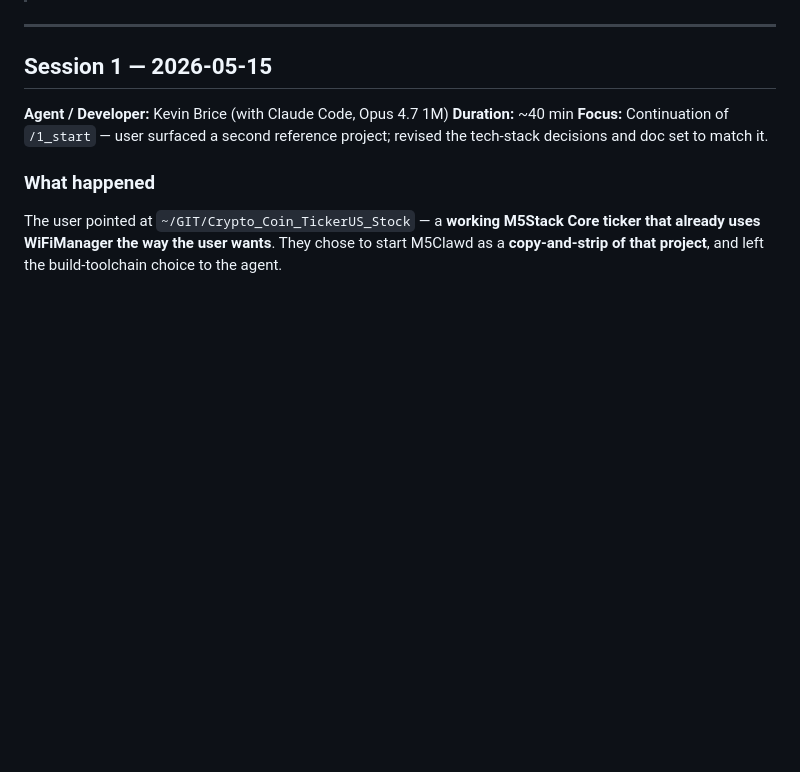
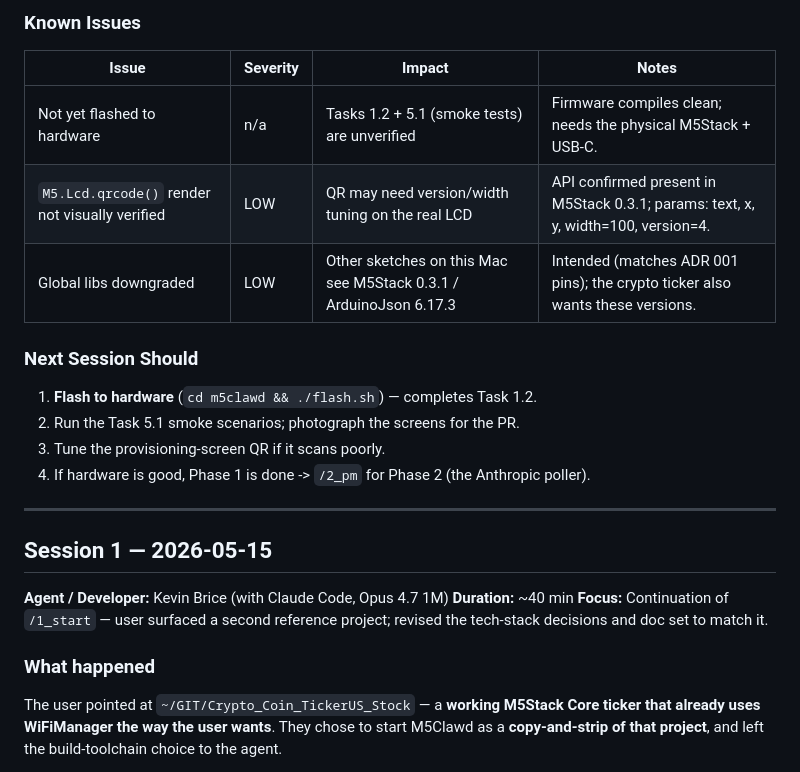
Before and after one commit to bricekevin/fw, a Markdown page: codemeter/docs/HANDOFF_NOTES.md, the part around one of its changes. Rendered like a GitHub page; blank space fills up the shorter version.

Commit message:
docs(phase-1): update task checklist and handoff notes
- mark Epics 1-4 complete; 1.2 and 5.1 blocked on hardware
- record the SD-library-shadowing finding and the build-profile fix

```diff
--- a/codemeter/docs/HANDOFF_NOTES.md
+++ b/codemeter/docs/HANDOFF_NOTES.md
@@ -7,3 +55,17 @@
+### Known Issues
+
+| Issue | Severity | Impact | Notes |
+| ----- | -------- | ------ | ----- |
+| Not yet flashed to hardware | n/a | Tasks 1.2 + 5.1 (smoke tests) are unverified | Firmware compiles clean; needs the physical M5Stack + USB-C. |
+| `M5.Lcd.qrcode()` render not visually verified | LOW | QR may need version/width tuning on the real LCD | API confirmed present in M5Stack 0.3.1; params: text, x, y, width=100, version=4. |
+| Global libs downgraded | LOW | Other sketches on this Mac see M5Stack 0.3.1 / ArduinoJson 6.17.3 | Intended (matches ADR 001 pins); the crypto ticker also wants these versions. |
+
+### Next Session Should
+
+1. **Flash to hardware** (`cd m5clawd && ./flash.sh`) — completes Task 1.2.
+2. Run the Task 5.1 smoke scenarios; photograph the screens for the PR.
+3. Tune the provisioning-screen QR if it scans poorly.
+4. If hardware is good, Phase 1 is done -> `/2_pm` for Phase 2 (the Anthropic poller).
 
 ---
 
```
Also changed, not shown: other parts of codemeter/docs/HANDOFF_NOTES.md (+48 -0 lines), 1 other file.
